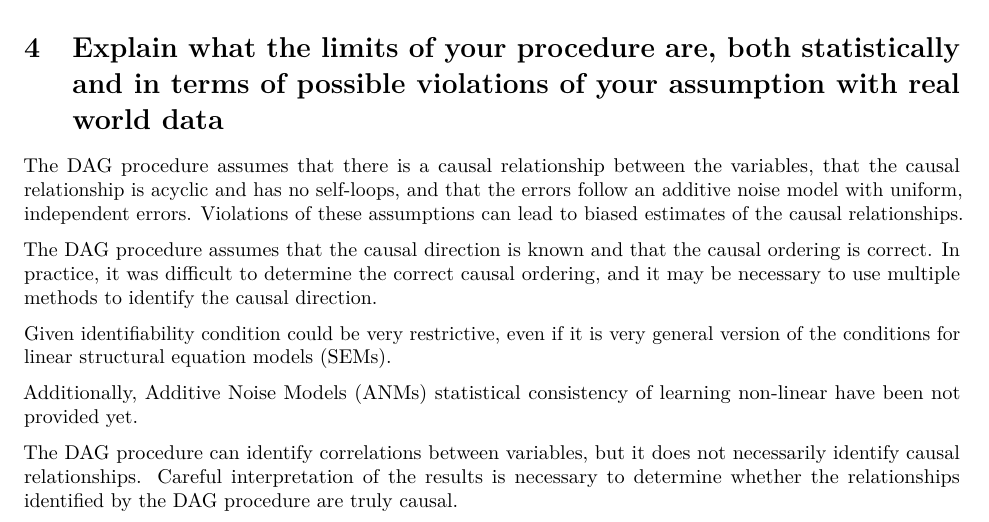
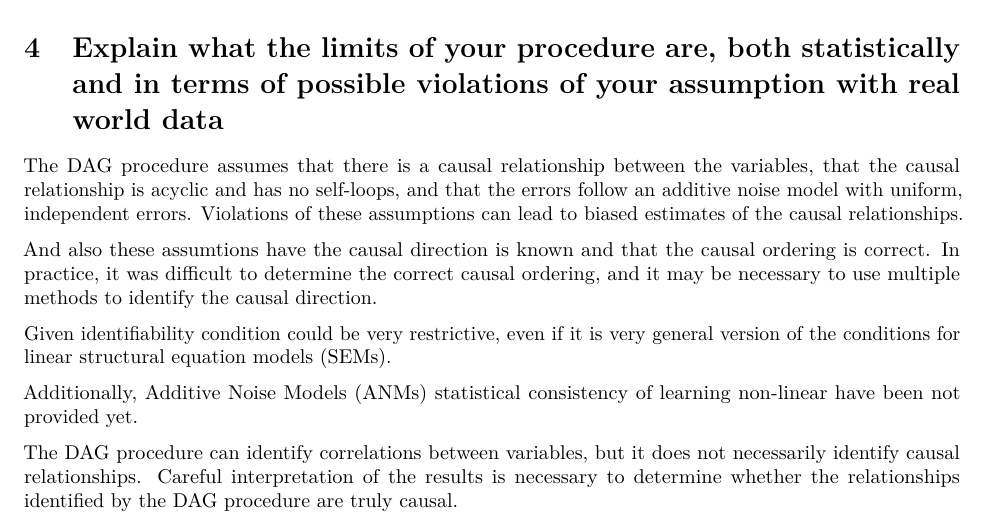
Before and after one commit to SimonJasansky/comp_stat_A1, an R Markdown document (assingment_1.Rmd): part of page 3 of 6, cut so that both start at the same text. Rendered offline with R 4.5, knitr and Pandoc, then LaTeX, with nearby package versions.

Commit message:
Update assingment_1.Rmd

```diff
--- a/assingment_1.Rmd
+++ b/assingment_1.Rmd
@@ -236,7 +236,7 @@ The are similar in most nodes and edges, but do have differences... (tbc)
 
 The DAG procedure assumes that there is a causal relationship between the variables, that the causal relationship is acyclic and has no self-loops, and that the errors follow an additive noise model with uniform, independent errors. Violations of these assumptions can lead to biased estimates of the causal relationships.
 
-The DAG procedure assumes that the causal direction is known and that the causal ordering is correct. In practice, it was difficult to determine the correct causal ordering, and it may be necessary to use multiple methods to identify the causal direction.
+And also these assumtions have the causal direction is known and that the causal ordering is correct. In practice, it was difficult to determine the correct causal ordering, and it may be necessary to use multiple methods to identify the causal direction.
 
 Given identifiability condition could be very restrictive, even if it is very general version of the conditions for linear structural equation models (SEMs).
 
```
